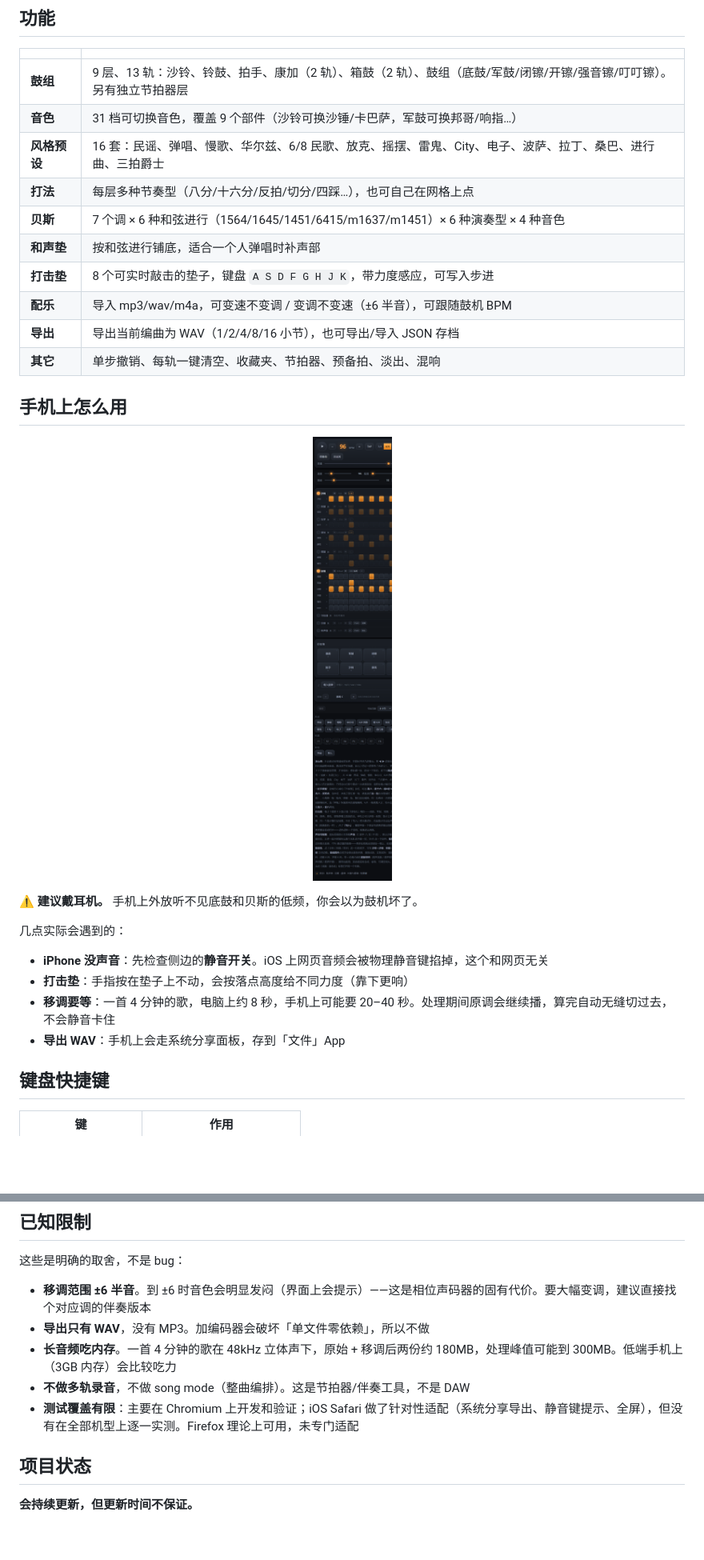
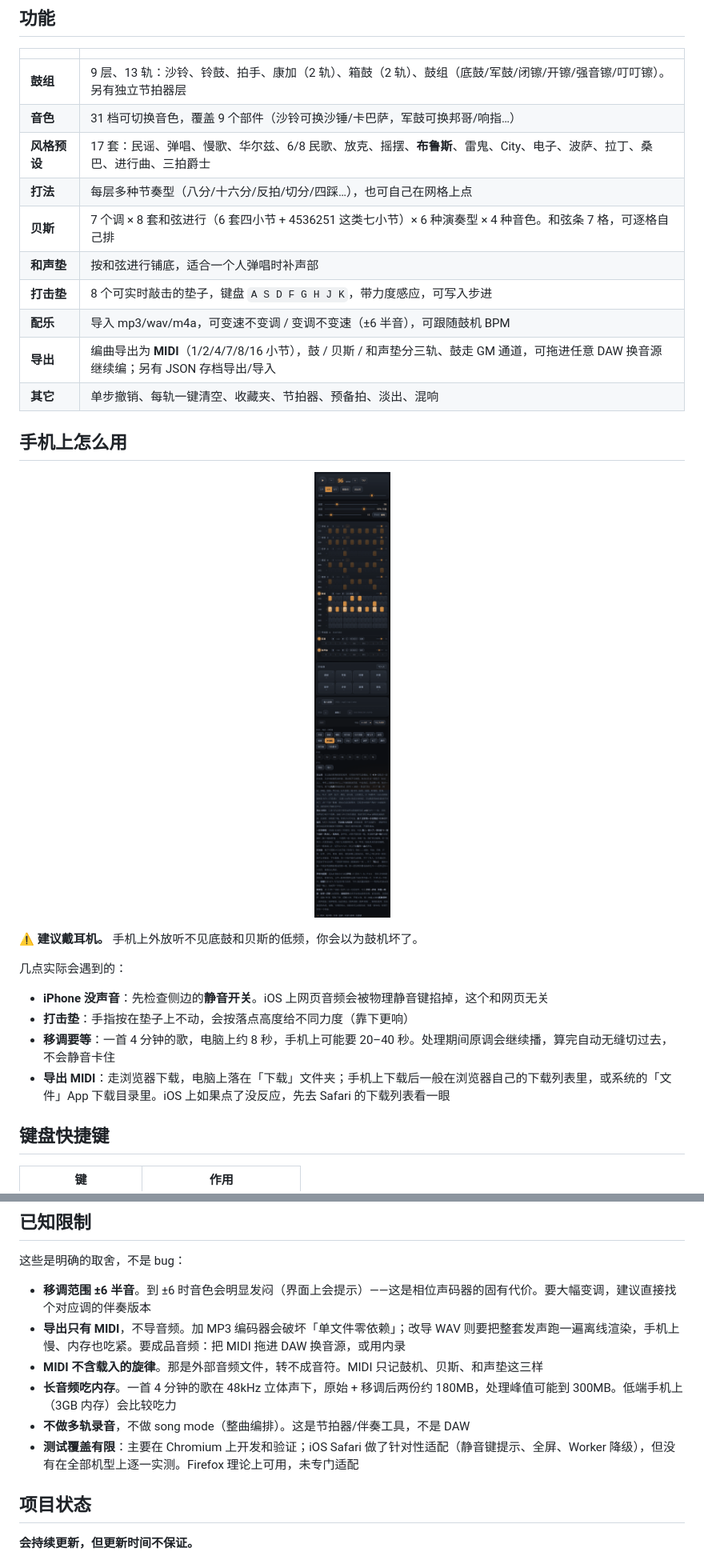
Before and after one commit to lunanami1987G/rhythm-buddy, a Markdown page: README.md, 2 parts joined by grey strips. Shown at 80% size. GitHub-like rendering; pictures changed too: assets/screenshot-mobile.png; blank space fills up the shorter version.

```diff
--- a/README.md
+++ b/README.md
@@ -44,13 +44,13 @@ git clone https://github.com/lunanami1987/rhythm-buddy.git
 |---|---|
 | **鼓组** | 9 层、13 轨：沙铃、铃鼓、拍手、康加（2 轨）、箱鼓（2 轨）、鼓组（底鼓/军鼓/闭镲/开镲/强音镲/叮叮镲）。另有独立节拍器层 |
 | **音色** | 31 档可切换音色，覆盖 9 个部件（沙铃可换沙锤/卡巴萨，军鼓可换邦哥/响指…） |
-| **风格预设** | 16 套：民谣、弹唱、慢歌、华尔兹、6/8 民歌、放克、摇摆、雷鬼、City、电子、波萨、拉丁、桑巴、进行曲、三拍爵士 |
+| **风格预设** | 17 套：民谣、弹唱、慢歌、华尔兹、6/8 民歌、放克、摇摆、**布鲁斯**、雷鬼、City、电子、波萨、拉丁、桑巴、进行曲、三拍爵士 |
 | **打法** | 每层多种节奏型（八分/十六分/反拍/切分/四踩…），也可自己在网格上点 |
-| **贝斯** | 7 个调 × 6 种和弦进行（1564/1645/1451/6415/m1637/m1451）× 6 种演奏型 × 4 种音色 |
+| **贝斯** | 7 个调 × 8 套和弦进行（6 套四小节 + 4536251 这类七小节）× 6 种演奏型 × 4 种音色。和弦条 7 格，可逐格自己排 |
 | **和声垫** | 按和弦进行铺底，适合一个人弹唱时补声部 |
 | **打击垫** | 8 个可实时敲击的垫子，键盘 `A S D F G H J K`，带力度感应，可写入步进 |
 | **配乐** | 导入 mp3/wav/m4a，可变速不变调 / 变调不变速（±6 半音），可跟随鼓机 BPM |
-| **导出** | 导出当前编曲为 WAV（1/2/4/8/16 小节），也可导出/导入 JSON 存档 |
+| **导出** | 编曲导出为 **MIDI**（1/2/4/7/8/16 小节），鼓 / 贝斯 / 和声垫分三轨、鼓走 GM 通道，可拖进任意 DAW 换音源继续编；另有 JSON 存档导出/导入 |
 | **其它** | 单步撤销、每轨一键清空、收藏夹、节拍器、预备拍、淡出、混响 |
 
 ## 手机上怎么用
@@ -66,7 +66,7 @@ git clone https://github.com/lunanami1987/rhythm-buddy.git
 - **iPhone 没声音**：先检查侧边的**静音开关**。iOS 上网页音频会被物理静音键掐掉，这个和网页无关
 - **打击垫**：手指按在垫子上不动，会按落点高度给不同力度（靠下更响）
 - **移调要等**：一首 4 分钟的歌，电脑上约 8 秒，手机上可能要 20–40 秒。处理期间原调会继续播，算完自动无缝切过去，不会静音卡住
-- **导出 WAV**：手机上会走系统分享面板，存到「文件」App
+- **导出 MIDI**：走浏览器下载，电脑上落在「下载」文件夹；手机上下载后一般在浏览器自己的下载列表里，或系统的「文件」App 下载目录里。iOS 上如果点了没反应，先去 Safari 的下载列表看一眼
 
 ## 键盘快捷键
 
@@ -82,10 +82,11 @@ git clone https://github.com/lunanami1987/rhythm-buddy.git
 这些是明确的取舍，不是 bug：
 
 - **移调范围 ±6 半音**。到 ±6 时音色会明显发闷（界面上会提示）——这是相位声码器的固有代价。要大幅变调，建议直接找个对应调的伴奏版本
-- **导出只有 WAV**，没有 MP3。加编码器会破坏「单文件零依赖」，所以不做
+- **导出只有 MIDI**，不导音频。加 MP3 编码器会破坏「单文件零依赖」；改导 WAV 则要把整套发声跑一遍离线渲染，手机上慢、内存也吃紧。要成品音频：把 MIDI 拖进 DAW 换音源，或用内录
+- **MIDI 不含载入的旋律**。那是外部音频文件，转不成音符。MIDI 只记鼓机、贝斯、和声垫这三样
 - **长音频吃内存**。一首 4 分钟的歌在 48kHz 立体声下，原始 + 移调后两份约 180MB，处理峰值可能到 300MB。低端手机上（3GB 内存）会比较吃力
 - **不做多轨录音**，不做 song mode（整曲编排）。这是节拍器/伴奏工具，不是 DAW
-- **测试覆盖有限**：主要在 Chromium 上开发和验证；iOS Safari 做了针对性适配（系统分享导出、静音键提示、全屏），但没有在全部机型上逐一实测。Firefox 理论上可用，未专门适配
+- **测试覆盖有限**：主要在 Chromium 上开发和验证；iOS Safari 做了针对性适配（静音键提示、全屏、Worker 降级），但没有在全部机型上逐一实测。Firefox 理论上可用，未专门适配
 
 ## 项目状态
 
```
Also changed, not shown: other parts of README.md (+2 -2 lines), CHANGELOG.md (+18 -0 lines), assets/screenshot-desktop.png, 1 other file.
